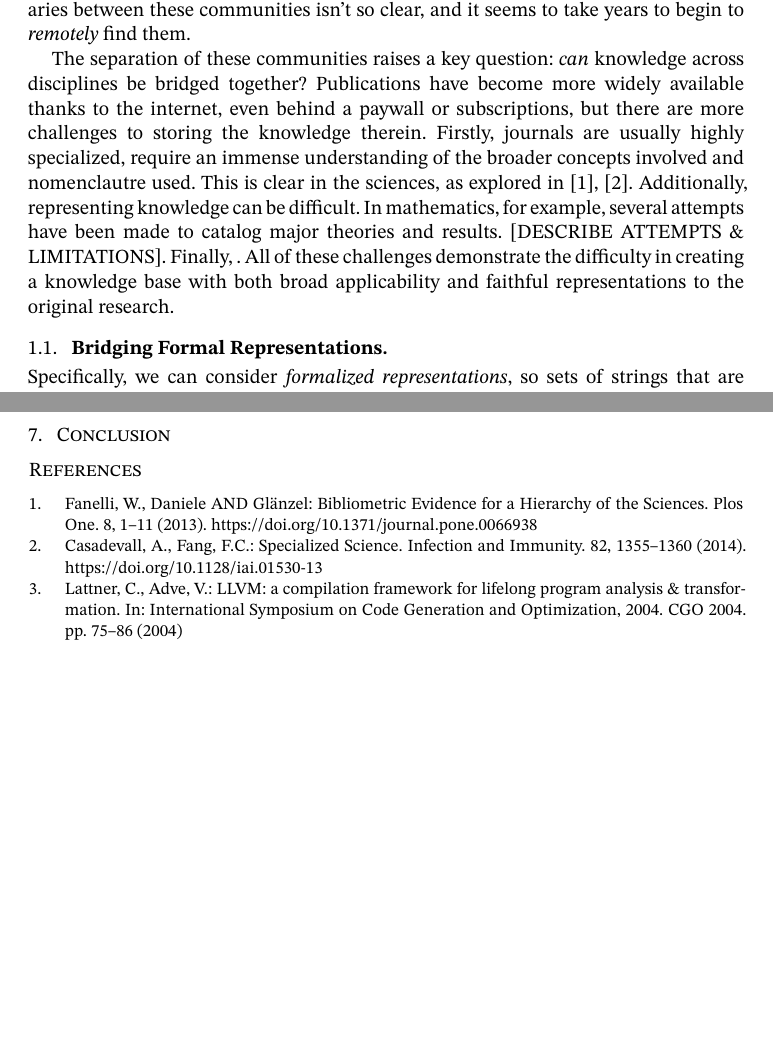
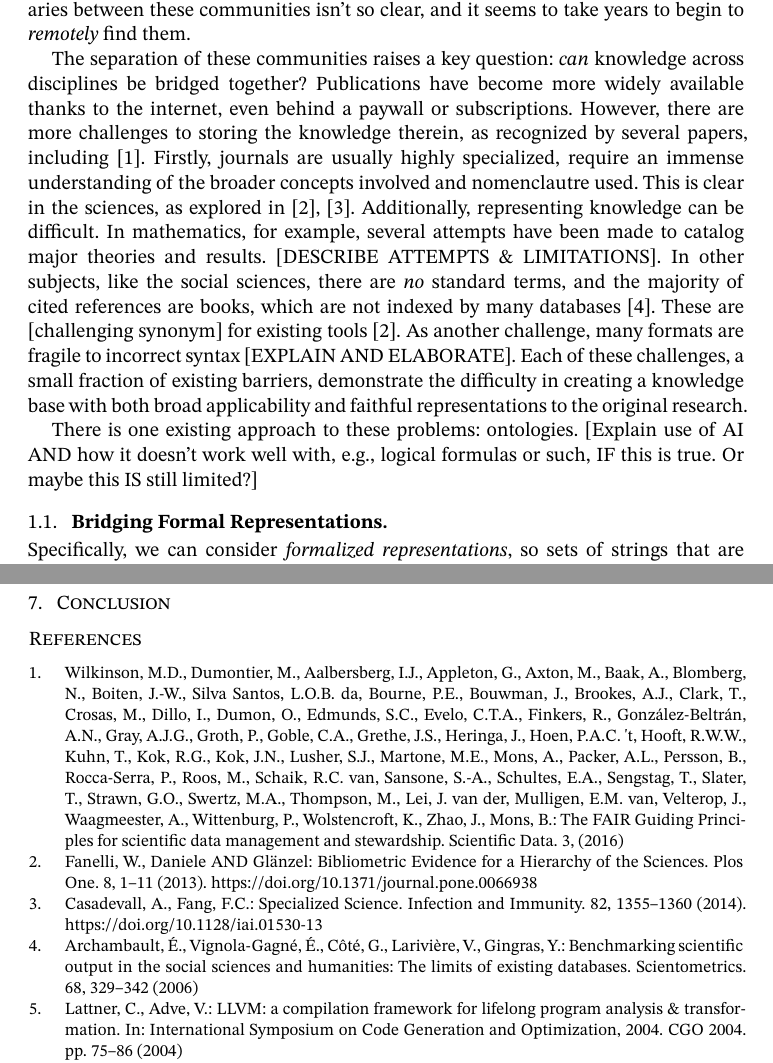
Before and after one commit to oscar-bender-stone/honors-thesis, a Typst document (source/0_index.typ, which reads source/1_introduction.typ, source/references.bib): two parts of pages 2 and 9 of 9, joined at a grey line, cut so that both start at the same text, the shorter picture padded with empty space. Compiled offline with Typst 0.15.

Commit message:
Expanded on challenges to universal knowledge base

```diff
--- a/source/1_introduction.typ
+++ b/source/1_introduction.typ
@@ -33,19 +33,29 @@ communities isn't so clear, and it seems to take years to begin to _remotely_
 find them.
 
 // TODO: cite main claims about journals/research communities/etc as needed
-// TODO: finish main problems. THEN get into ontologies as one proposals, and then explore other options possibly? Maybe just ontologies
 The separation of these communities raises a key question: _can_ knowledge
 across disciplines be bridged together? Publications have become more widely
-available thanks to the internet, even behind a paywall or subscriptions, but
-there are more challenges to storing the knowledge therein. Firstly, journals
+available thanks to the internet, even behind a paywall or subscriptions.
+However, there are more challenges to storing the knowledge therein, as
+recognized by several papers, including @FAIR_guiding_science. Firstly, journals
 are usually highly specialized, require an immense understanding of the broader
 concepts involved and nomenclautre used. This is clear in the sciences, as
 explored in @hierarchy_science, @specialized_science. Additionally, representing
 knowledge can be difficult. In mathematics, for example, several attempts have
 been made to catalog major theories and results. [DESCRIBE ATTEMPTS &
-LIMITATIONS]. Finally, . All of these challenges demonstrate the difficulty in
+LIMITATIONS]. In other subjects, like the social sciences, there are _no_
+standard terms, and the majority of cited references are books, which are not
+indexed by many databases @social_sciences_databases. These are [challenging
+synonym] for existing tools @hierarchy_science. As another challenge, many
+formats are fragile to incorrect syntax [EXPLAIN AND ELABORATE]. Each of these
+challenges, a small fraction of existing barriers, demonstrate the difficulty in
 creating a knowledge base with both broad applicability and faithful
 representations to the original research.
+
+// TODO: finish main problems. THEN get into ontologies as one proposals, and then explore other options possibly? Maybe just ontologies
+There is one existing approach to these problems: ontologies. [Explain use of AI
+AND how it doesn't work well with, e.g., logical formulas or such, IF this is
+true. Or maybe this IS still limited?]
 
 == Bridging Formal Representations
 
--- a/source/references.bib
+++ b/source/references.bib
@@ -158,6 +158,15 @@
   isbn          = {978-3-7643-7304-7},
   editor        = {Beziau, Jean-Yves},
 }
+@article{social_sciences_databases,
+  title         = {Benchmarking scientific output in the social sciences and humanities: The limits of existing databases},
+  author        = {{\'E}ric Archambault and {\'E}tienne Vignola-Gagn{\'e} and Gr{\'e}goire C{\^o}t{\'e} and Vincent Larivi{\`e}re and Yves Gingras},
+  year          = {2006},
+  journal       = {Scientometrics},
+  volume        = {68},
+  pages         = {329--342},
+  url           = {https://api.semanticscholar.org/CorpusID:207236250},
+}
 @article{tait_system_t,
   title         = {G\"{o}del's Interpretation of Intuitionism},
   author        = {Tait, William},
@@ -263,6 +272,14 @@
   url           = {https://journals.asm.org/doi/abs/10.1128/iai.01530-13},
   eprint        = {https://journals.asm.org/doi/pdf/10.1128/iai.01530-13},
 }
+@article{FAIR_guiding_science,
+  title         = {The FAIR Guiding Principles for scientific data management and stewardship},
+  author        = {Mark D. Wilkinson and Michel Dumontier and IJsbrand Jan Aalbersberg and Gabrielle Appleton and Myles Axton and Arie Baak and Niklas Blomberg and Jan-Willem Boiten and Luiz Olavo Bonino da Silva Santos and Philip E. Bourne and Jildau Bouwman and Anthony J. Brookes and Tim Clark and Merc{\`e} Crosas and Ingrid Dillo and Olivier Dumon and Scott C. Edmunds and Chris T. A. Evelo and Richard Finkers and Alejandra N. Gonz{\'a}lez-Beltr{\'a}n and Alasdair J. G. Gray and Paul Groth and Carole A. Goble and Jeffrey S. Grethe and Jaap Heringa and Peter A. C. 't Hoen and Rob W. W. Hooft and Tobias Kuhn and Ruben G. Kok and Joost N. Kok and Scott J. Lusher and Maryann E. Martone and Albert Mons and Abel Laerte Packer and Bengt Persson and Philippe Rocca-Serra and Marco Roos and Rene C. van Schaik and Susanna-Assunta Sansone and Erik Anthony Schultes and Thierry Sengstag and Ted Slater and George O. Strawn and Morris A. Swertz and Mark Thompson and Johan van der Lei and Erik M. van Mulligen and Jan Velterop and Andra Waagmeester and Peter Wittenburg and Katy Wolstencroft and Jun Zhao and Barend Mons},
+  year          = {2016},
+  journal       = {Scientific Data},
+  volume        = {3},
+  url           = {https://api.semanticscholar.org/CorpusID:8755162},
+}
 % SPDX-FileCopyrightText: 2025 Oscar Bender-Stone
 SPDX-License-Identifier: MIT
 @article{matching_logic,
```
Also changed, not shown: document/thesis.pdf, source/1_introduction.typ (2 more changed lines).
